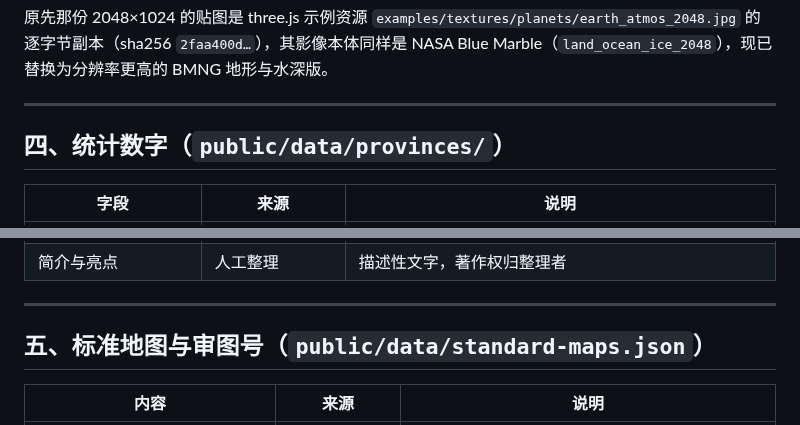
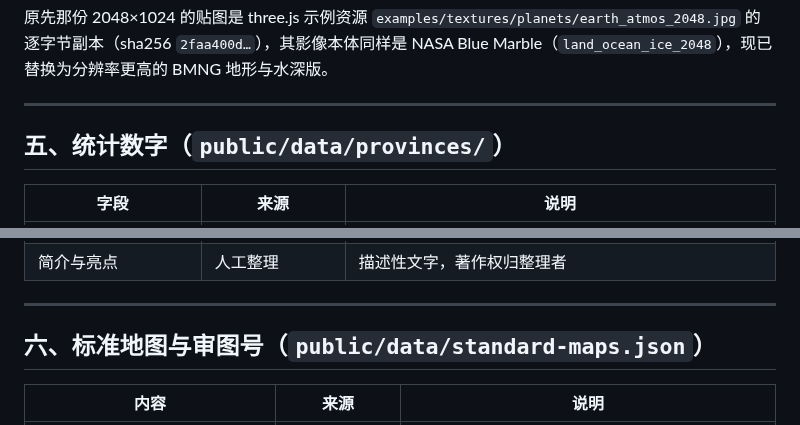
Before and after one commit to Echovagant/3D-earth, a Markdown page: LICENSES.md, 2 parts joined by grey strips. Drawn GitHub-style.

```diff
--- a/LICENSES.md
+++ b/LICENSES.md
@@ -52,7 +62,7 @@
 
 ---
 
-## 四、统计数字（`public/data/provinces/`）
+## 五、统计数字（`public/data/provinces/`）
 
 | 字段 | 来源 | 说明 |
 |---|---|---|
@@ -63,7 +73,7 @@
 
 ---
 
-## 五、标准地图与审图号（`public/data/standard-maps.json`）
+## 六、标准地图与审图号（`public/data/standard-maps.json`）
 
 | 内容 | 来源 | 说明 |
 |---|---|---|
```
Also changed, not shown: other parts of LICENSES.md (+15 -5 lines), README.md (+15 -3 lines), docs/screenshot-course.jpeg (added), docs/screenshot-lesson.jpeg (added), 12 other files.
